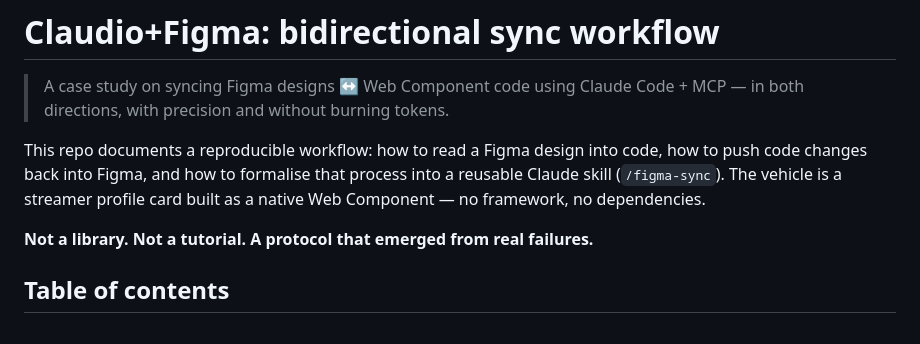
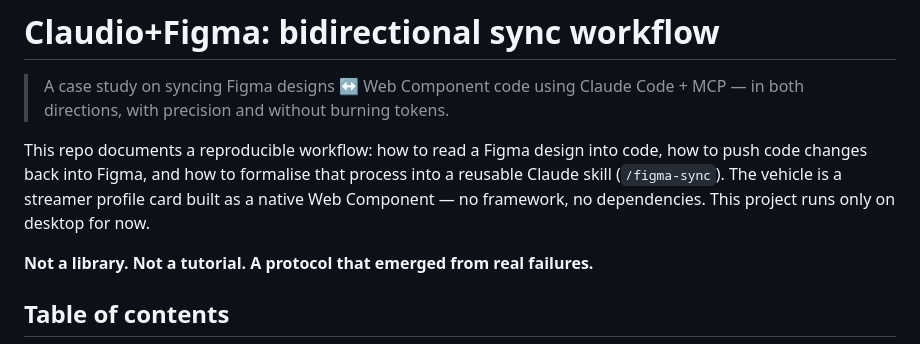
Before and after one commit to rodo08/ClaudioFigma, a Markdown page: README.md, the part around the change. GitHub-like rendering.

Commit message:
docs(readme): note desktop-only limitation in opening paragraph
Co-Authored-By: Claude Sonnet 4.6 <noreply@anthropic.com>

```diff
--- a/README.md
+++ b/README.md
@@ -2,7 +2,7 @@
 
 > A case study on syncing Figma designs ↔ Web Component code using Claude Code + MCP — in both directions, with precision and without burning tokens.
 
-This repo documents a reproducible workflow: how to read a Figma design into code, how to push code changes back into Figma, and how to formalise that process into a reusable Claude skill (`/figma-sync`). The vehicle is a streamer profile card built as a native Web Component — no framework, no dependencies.
+This repo documents a reproducible workflow: how to read a Figma design into code, how to push code changes back into Figma, and how to formalise that process into a reusable Claude skill (`/figma-sync`). The vehicle is a streamer profile card built as a native Web Component — no framework, no dependencies. This project runs only on desktop for now.
 
 **Not a library. Not a tutorial. A protocol that emerged from real failures.**
 
```
